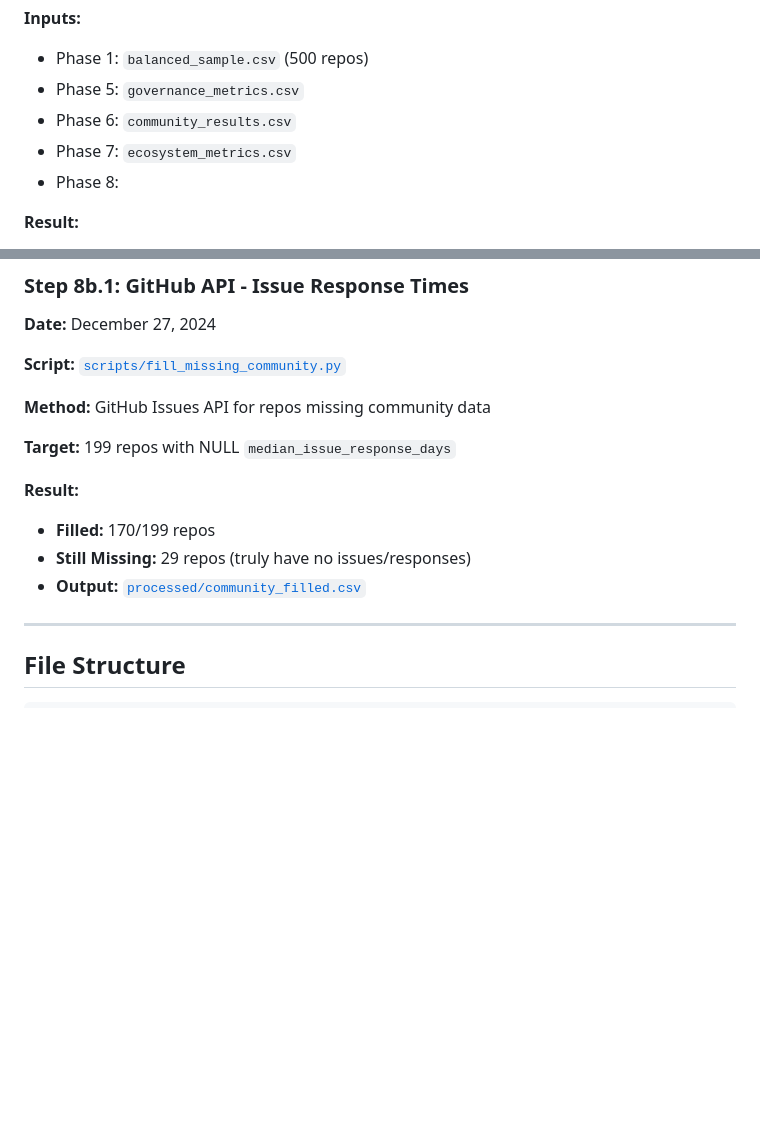
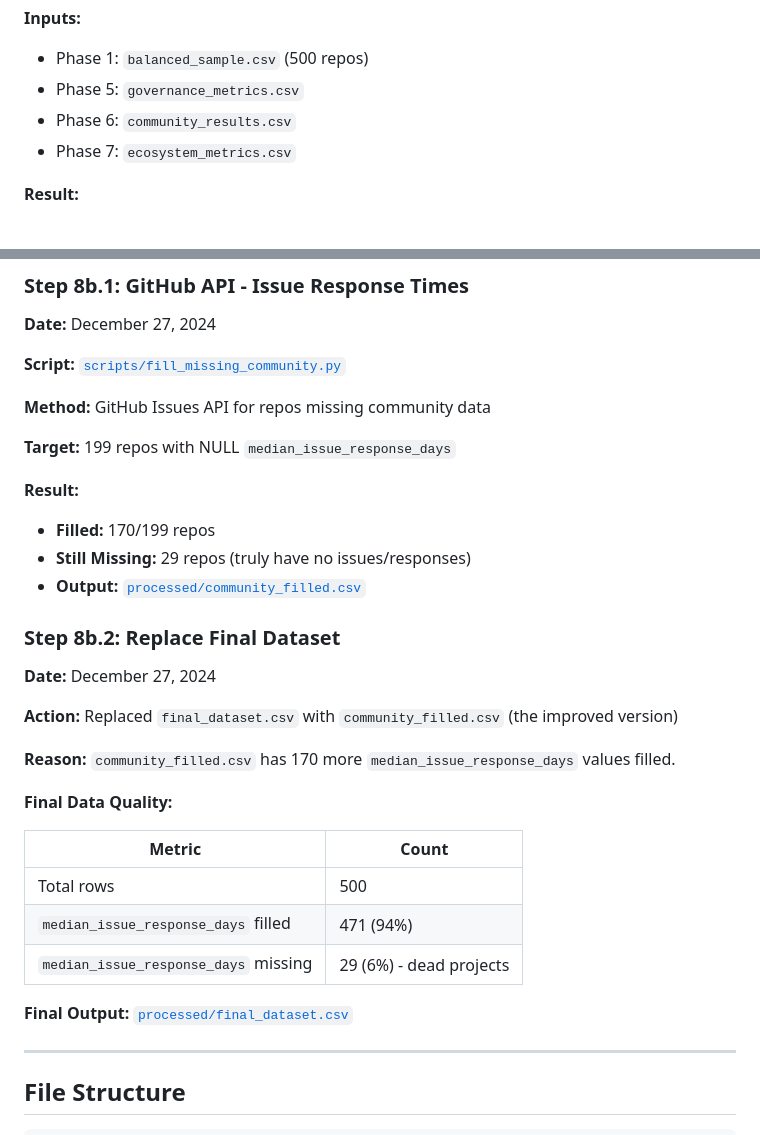
Before and after one commit to Zuraiz270/open-source-project-sustainability-study, a Markdown page: data/DATA_COLLECTION.md, 2 parts joined by grey strips. Rendered like a GitHub page; blank space fills up the shorter version.

Commit message:
Document file replacement step in DATA_COLLECTION.md

```diff
--- a/data/DATA_COLLECTION.md
+++ b/data/DATA_COLLECTION.md
@@ -220,7 +220,6 @@ LIMIT 2000;
 - Phase 5: `governance_metrics.csv`
 - Phase 6: `community_results.csv`
 - Phase 7: `ecosystem_metrics.csv`
-- Phase 8:
 
 **Result:**
 
@@ -243,9 +242,28 @@ LIMIT 2000;
 **Target:** 199 repos with NULL `median_issue_response_days`
 
 **Result:**
+
 - **Filled:** 170/199 repos
 - **Still Missing:** 29 repos (truly have no issues/responses)
 - **Output:** [`processed/community_filled.csv`](processed/community_filled.csv)
+
+### Step 8b.2: Replace Final Dataset
+
+**Date:** December 27, 2024
+
+**Action:** Replaced `final_dataset.csv` with `community_filled.csv` (the improved version)
+
+**Reason:** `community_filled.csv` has 170 more `median_issue_response_days` values filled.
+
+**Final Data Quality:**
+
+| Metric                                 | Count                   |
+| -------------------------------------- | ----------------------- |
+| Total rows                             | 500                     |
+| `median_issue_response_days` filled  | 471 (94%)               |
+| `median_issue_response_days` missing | 29 (6%) - dead projects |
+
+**Final Output:** [`processed/final_dataset.csv`](processed/final_dataset.csv)
 
 ---
 
```
